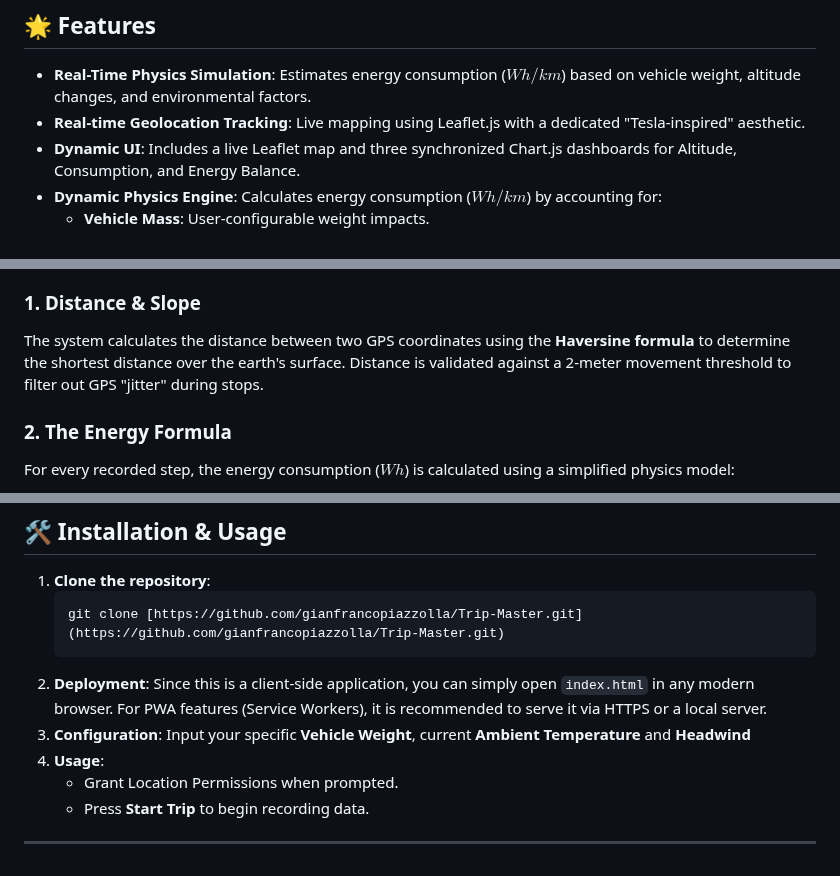
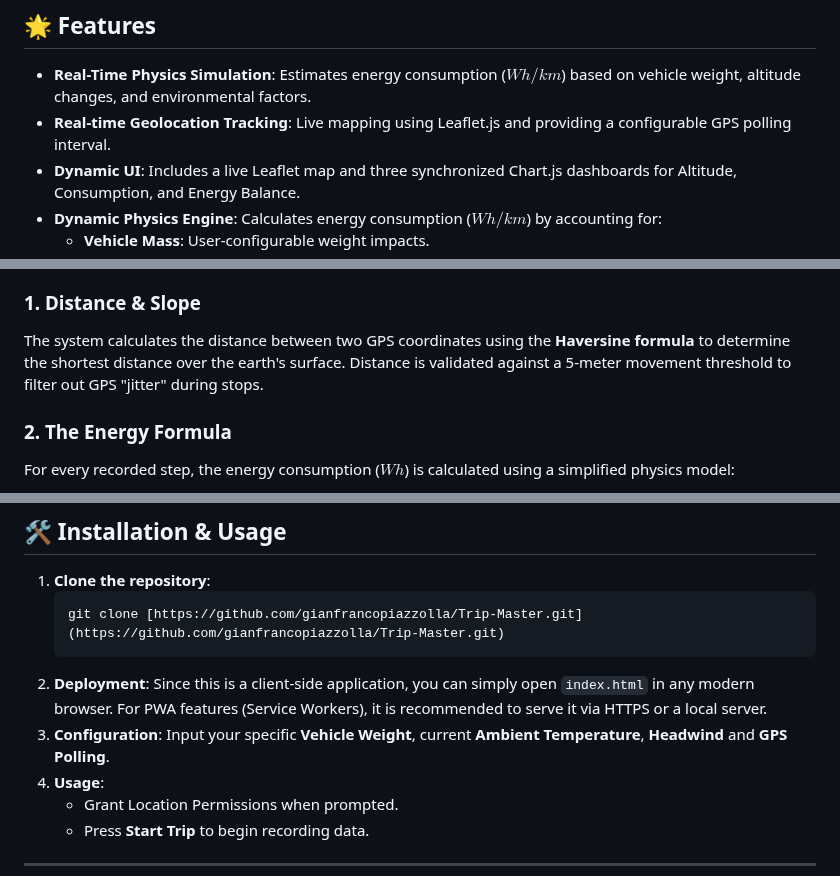
Before and after one commit to GianfrancoPiazzolla/Trip-Master, a Markdown page: README.md, 3 parts joined by grey strips. Drawn GitHub-style.

````diff
--- a/README.md
+++ b/README.md
@@ -7,7 +7,7 @@
 ## 🌟 Features
 
 * **Real-Time Physics Simulation**: Estimates energy consumption ($Wh/km$) based on vehicle weight, altitude changes, and environmental factors.
-* **Real-time Geolocation Tracking**: Live mapping using Leaflet.js with a dedicated "Tesla-inspired" aesthetic.
+* **Real-time Geolocation Tracking**: Live mapping using Leaflet.js and providing a configurable GPS polling interval.
 * **Dynamic UI**: Includes a live Leaflet map and three synchronized Chart.js dashboards for Altitude, Consumption, and Energy Balance.
 * **Dynamic Physics Engine**: Calculates energy consumption ($Wh/km$) by accounting for:
     * **Vehicle Mass**: User-configurable weight impacts.
@@ -30,7 +30,7 @@ The core of Trip Master is its ability to estimate energy usage without a direct
 
 ### 1. Distance & Slope
 The system calculates the distance between two GPS coordinates using the **Haversine formula** to determine the shortest distance over the earth's surface.
-Distance is validated against a 2-meter movement threshold to filter out GPS "jitter" during stops.
+Distance is validated against a 5-meter movement threshold to filter out GPS "jitter" during stops.
 
 ### 2. The Energy Formula
 For every recorded step, the energy consumption ($Wh$) is calculated using a simplified physics model:
@@ -75,7 +75,7 @@ To maintain a lightweight, client-side architecture, the following assumptions a
     ```
 2.  **Deployment**:
     Since this is a client-side application, you can simply open `index.html` in any modern browser. For PWA features (Service Workers), it is recommended to serve it via HTTPS or a local server.
-3.  **Configuration**: Input your specific **Vehicle Weight**, current **Ambient Temperature** and **Headwind**
+3.  **Configuration**: Input your specific **Vehicle Weight**, current **Ambient Temperature**, **Headwind** and **GPS Polling**.
 4.  **Usage**:
     * Grant Location Permissions when prompted.
     * Press **Start Trip** to begin recording data.
````
